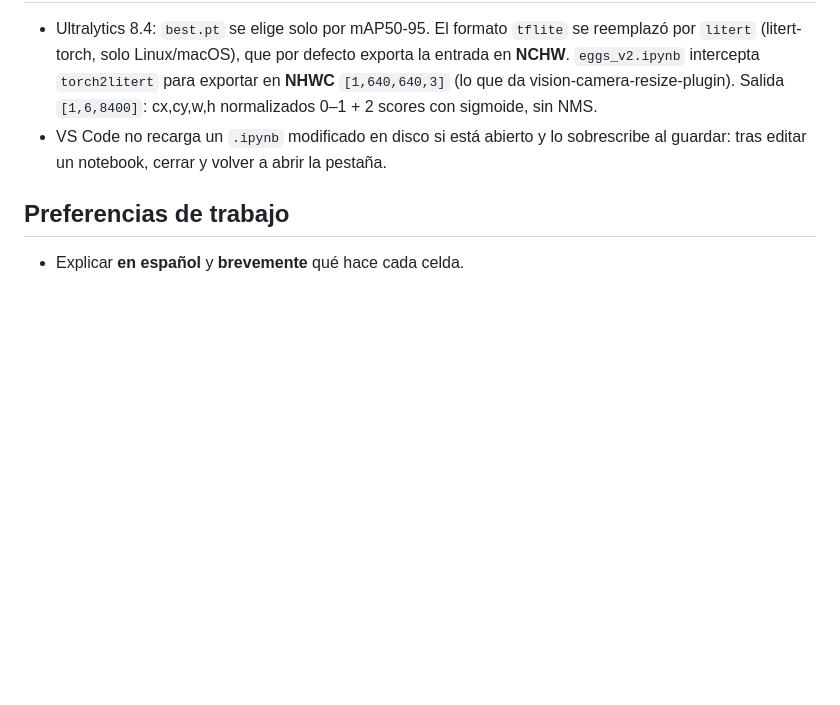
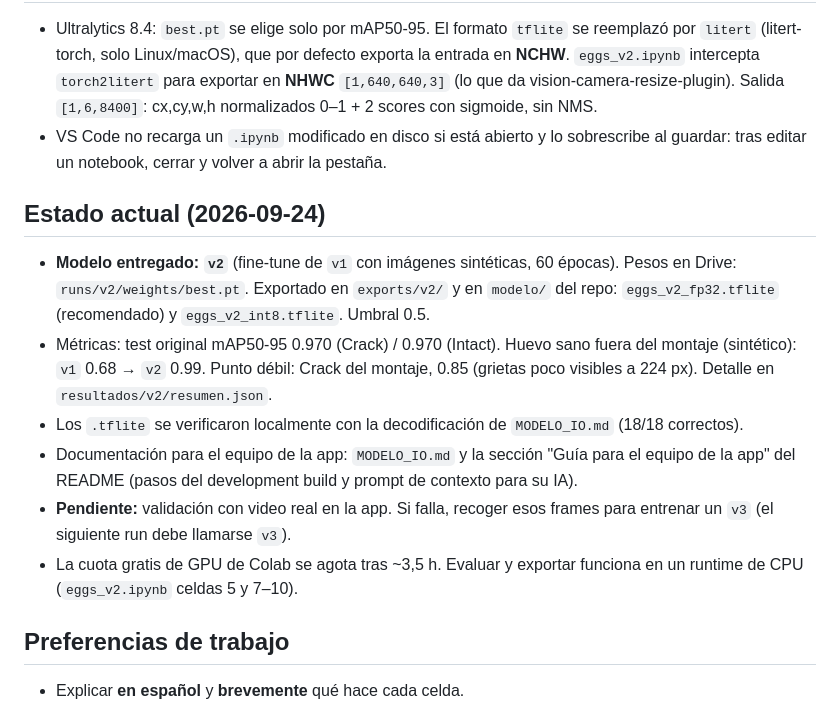
Before and after one commit to dportilla219/eggs-detector, a Markdown page: CLAUDE.md, the part around the change. Rendered like a GitHub page; blank space fills up the shorter version.

Commit message:
CLAUDE.md: estado actual y pendientes para retomar desde otra sesión
Co-Authored-By: Claude Opus 5.5 <noreply@anthropic.com>

```diff
--- a/CLAUDE.md
+++ b/CLAUDE.md
@@ -25,6 +25,14 @@
 - Ultralytics 8.4: `best.pt` se elige solo por mAP50-95. El formato `tflite` se reemplazó por `litert` (litert-torch, solo Linux/macOS), que por defecto exporta la entrada en **NCHW**. `eggs_v2.ipynb` intercepta `torch2litert` para exportar en **NHWC** `[1,640,640,3]` (lo que da vision-camera-resize-plugin). Salida `[1,6,8400]`: cx,cy,w,h normalizados 0–1 + 2 scores con sigmoide, sin NMS.
 - VS Code no recarga un `.ipynb` modificado en disco si está abierto y lo sobrescribe al guardar: tras editar un notebook, cerrar y volver a abrir la pestaña.
 
+## Estado actual (2026-09-24)
+- **Modelo entregado: `v2`** (fine-tune de `v1` con imágenes sintéticas, 60 épocas). Pesos en Drive: `runs/v2/weights/best.pt`. Exportado en `exports/v2/` y en `modelo/` del repo: `eggs_v2_fp32.tflite` (recomendado) y `eggs_v2_int8.tflite`. Umbral 0.5.
+- Métricas: test original mAP50-95 0.970 (Crack) / 0.970 (Intact). Huevo sano fuera del montaje (sintético): `v1` 0.68 → `v2` 0.99. Punto débil: Crack del montaje, 0.85 (grietas poco visibles a 224 px). Detalle en `resultados/v2/resumen.json`.
+- Los `.tflite` se verificaron localmente con la decodificación de `MODELO_IO.md` (18/18 correctos).
+- Documentación para el equipo de la app: `MODELO_IO.md` y la sección "Guía para el equipo de la app" del README (pasos del development build y prompt de contexto para su IA).
+- **Pendiente:** validación con video real en la app. Si falla, recoger esos frames para entrenar un `v3` (el siguiente run debe llamarse `v3`).
+- La cuota gratis de GPU de Colab se agota tras ~3,5 h. Evaluar y exportar funciona en un runtime de CPU (`eggs_v2.ipynb` celdas 5 y 7–10).
+
 ## Preferencias de trabajo
 - Explicar **en español** y **brevemente** qué hace cada celda.
 - **No borrar ni sobrescribir** resultados anteriores: usar siempre **nombres de run nuevos** (nunca `exist_ok=True` sobre un run existente).
```
